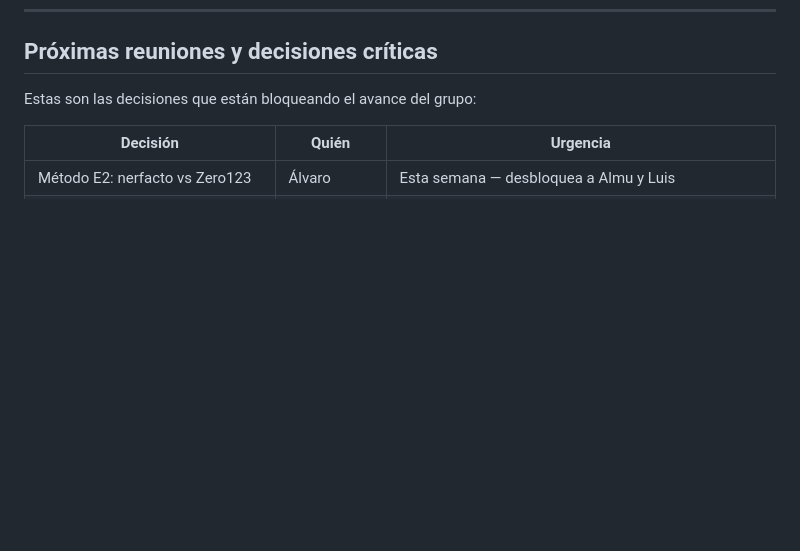
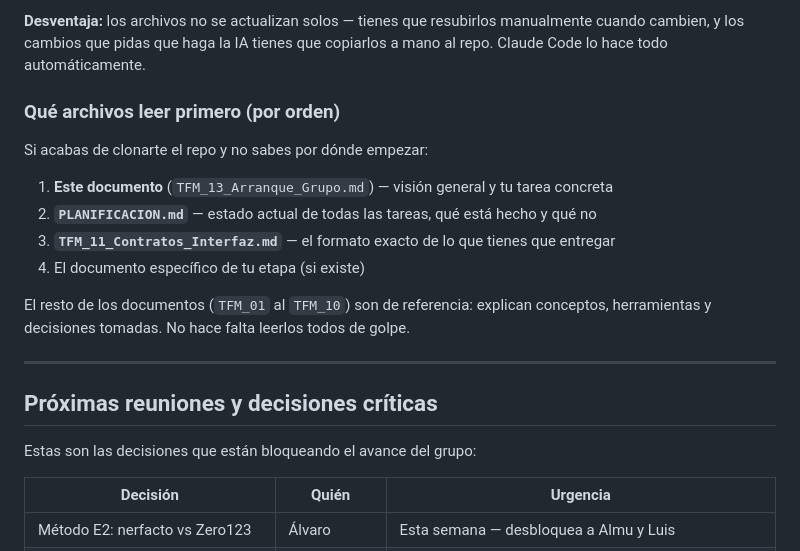
Before and after one commit to herredoble/TFM-reconstruccion-3D, a Markdown page: Documentacion/TFM_13_Arranque_Grupo.md, the part around one of its changes. Rendered like a GitHub page; blank space fills up the shorter version.

```diff
--- a/Documentacion/TFM_13_Arranque_Grupo.md
+++ b/Documentacion/TFM_13_Arranque_Grupo.md
@@ -272,3 +356,21 @@ entrenar PCN o PoinTr sobre 61 pares. Si los experimentos se alargan mucho (más
+**Desventaja:** los archivos no se actualizan solos — tienes que resubirlos
+manualmente cuando cambien, y los cambios que pidas que haga la IA tienes que
+copiarlos a mano al repo. Claude Code lo hace todo automáticamente.
+
+### Qué archivos leer primero (por orden)
+
+Si acabas de clonarte el repo y no sabes por dónde empezar:
+
+1. **Este documento** (`TFM_13_Arranque_Grupo.md`) — visión general y tu tarea concreta
+2. **`PLANIFICACION.md`** — estado actual de todas las tareas, qué está hecho y qué no
+3. **`TFM_11_Contratos_Interfaz.md`** — el formato exacto de lo que tienes que entregar
+4. El documento específico de tu etapa (si existe)
+
+El resto de los documentos (`TFM_01` al `TFM_10`) son de referencia: explican
+conceptos, herramientas y decisiones tomadas. No hace falta leerlos todos de golpe.
+
+---
+
 ## Próximas reuniones y decisiones críticas
 
 Estas son las decisiones que están bloqueando el avance del grupo:
```
Also changed, not shown: other parts of Documentacion/TFM_13_Arranque_Grupo.md (+84 -0 lines), CLAUDE.md (added, +104 -0 lines).
